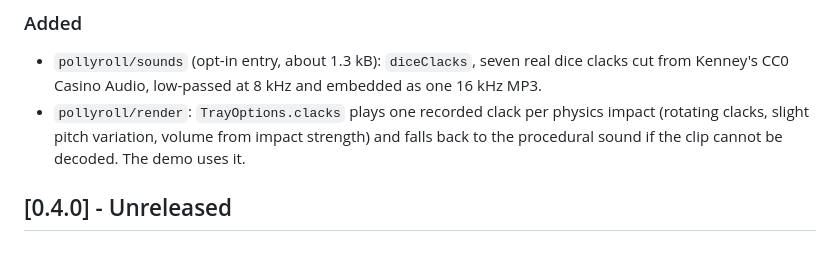
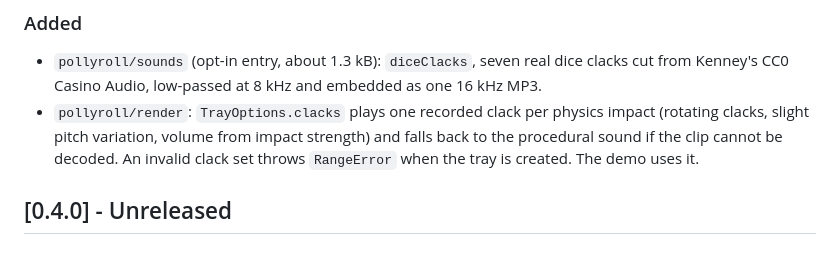
Before and after one commit to IrakliDevelop/pollyroll, a Markdown page: CHANGELOG.md, the part around the change. Rendered like a GitHub page.

Commit message:
docs: note clack set validation in the changelog

```diff
--- a/CHANGELOG.md
+++ b/CHANGELOG.md
@@ -12,7 +12,8 @@ All notable changes to this project are documented here. The format follows
   Kenney's CC0 Casino Audio, low-passed at 8 kHz and embedded as one 16 kHz MP3.
 - `pollyroll/render`: `TrayOptions.clacks` plays one recorded clack per physics impact (rotating
   clacks, slight pitch variation, volume from impact strength) and falls back to the procedural
-  sound if the clip cannot be decoded. The demo uses it.
+  sound if the clip cannot be decoded. An invalid clack set throws `RangeError` when the tray is
+  created. The demo uses it.
 
 ## [0.4.0] - Unreleased
 
```
